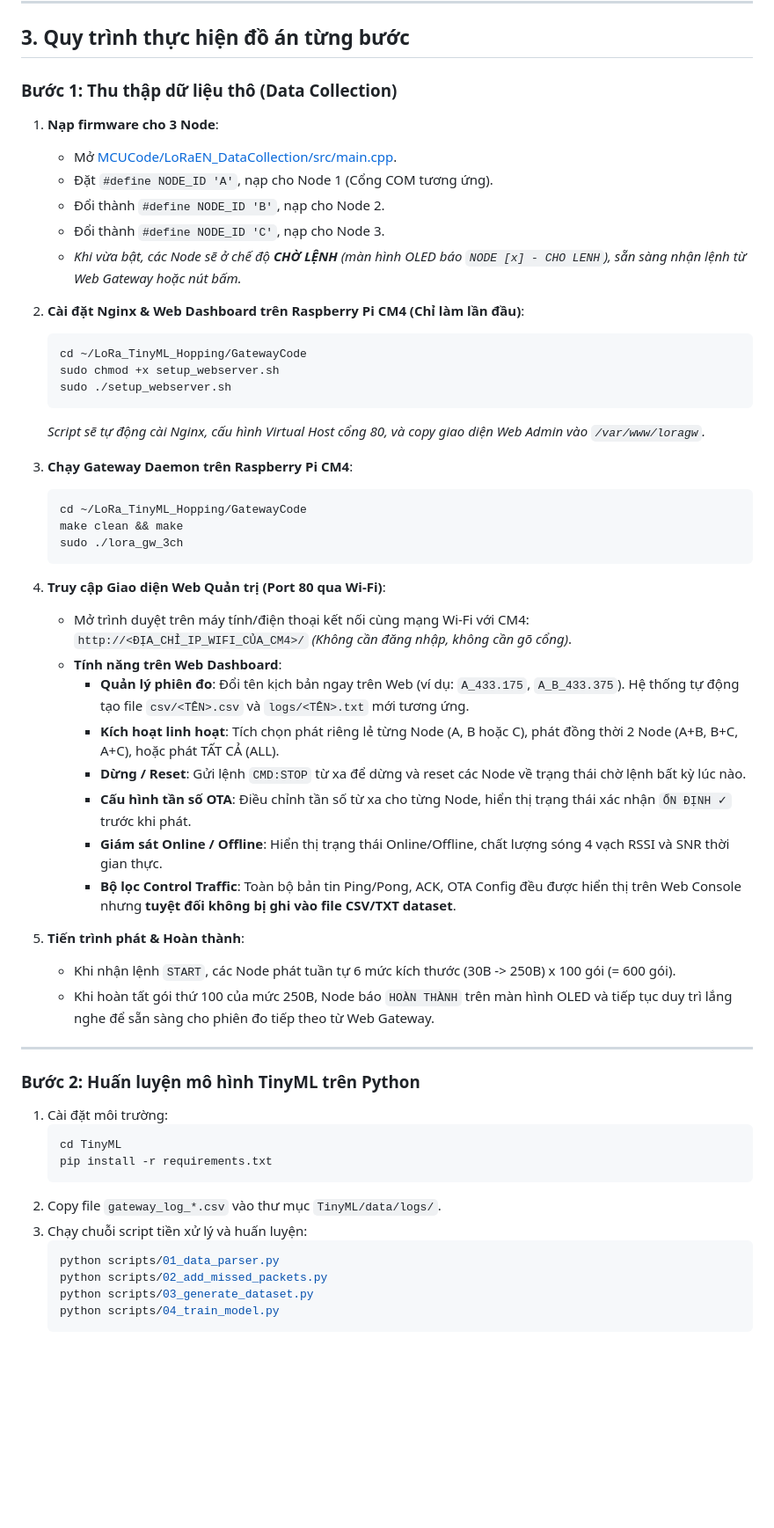
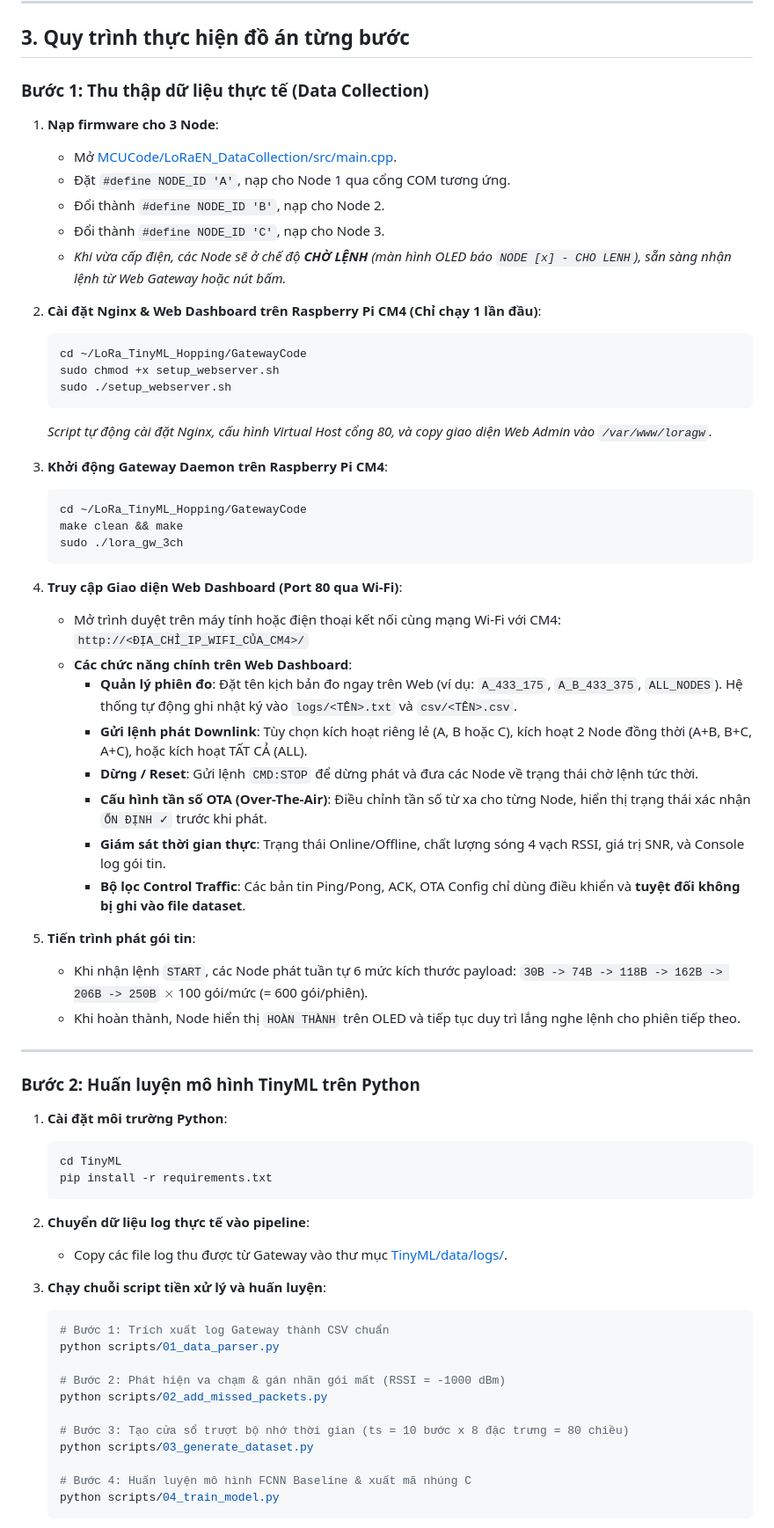
Before and after one commit to Brauuwu/LoRa_TinyML_Hopping, a Markdown page: README.md, the part around one of its changes. Shown at 88% size. Rendered like a GitHub page; blank space fills up the shorter version.

````diff
--- a/README.md
+++ b/README.md
@@ -99,57 +112,67 @@ LoRa_TinyML_Hopping/
 
 ## 3. Quy trình thực hiện đồ án từng bước
 
-### Bước 1: Thu thập dữ liệu thô (Data Collection)
+### Bước 1: Thu thập dữ liệu thực tế (Data Collection)
 1. **Nạp firmware cho 3 Node**:
    - Mở [MCUCode/LoRaEN_DataCollection/src/main.cpp](file:///e:/DATN/LoRa_TinyML_Hopping/MCUCode/LoRaEN_DataCollection/src/main.cpp).
-   - Đặt `#define NODE_ID 'A'`, nạp cho Node 1 (Cổng COM tương ứng).
+   - Đặt `#define NODE_ID 'A'`, nạp cho Node 1 qua cổng COM tương ứng.
    - Đổi thành `#define NODE_ID 'B'`, nạp cho Node 2.
    - Đổi thành `#define NODE_ID 'C'`, nạp cho Node 3.
-   - *Khi vừa bật, các Node sẽ ở chế độ **CHỜ LỆNH** (màn hình OLED báo `NODE [x] - CHO LENH`), sẵn sàng nhận lệnh từ Web Gateway hoặc nút bấm.*
+   - *Khi vừa cấp điện, các Node sẽ ở chế độ **CHỜ LỆNH** (màn hình OLED báo `NODE [x] - CHO LENH`), sẵn sàng nhận lệnh từ Web Gateway hoặc nút bấm.*
 
-2. **Cài đặt Nginx & Web Dashboard trên Raspberry Pi CM4 (Chỉ làm lần đầu)**:
+2. **Cài đặt Nginx & Web Dashboard trên Raspberry Pi CM4 (Chỉ chạy 1 lần đầu)**:
    ```bash
    cd ~/LoRa_TinyML_Hopping/GatewayCode
    sudo chmod +x setup_webserver.sh
    sudo ./setup_webserver.sh
    ```
-   *Script sẽ tự động cài Nginx, cấu hình Virtual Host cổng 80, và copy giao diện Web Admin vào `/var/www/loragw`.*
+   *Script tự động cài đặt Nginx, cấu hình Virtual Host cổng 80, và copy giao diện Web Admin vào `/var/www/loragw`.*
 
-3. **Chạy Gateway Daemon trên Raspberry Pi CM4**:
+3. **Khởi động Gateway Daemon trên Raspberry Pi CM4**:
    ```bash
    cd ~/LoRa_TinyML_Hopping/GatewayCode
    make clean && make
    sudo ./lora_gw_3ch
    ```
 
-4. **Truy cập Giao diện Web Quản trị (Port 80 qua Wi-Fi)**:
-   - Mở trình duyệt trên máy tính/điện thoại kết nối cùng mạng Wi-Fi với CM4:
-     `http://<ĐỊA_CHỈ_IP_WIFI_CỦA_CM4>/` *(Không cần đăng nhập, không cần gõ cổng)*.
-   - **Tính năng trên Web Dashboard**:
-     - **Quản lý phiên đo**: Đổi tên kịch bản ngay trên Web (ví dụ: `A_433.175`, `A_B_433.375`). Hệ thống tự động tạo file `csv/<TÊN>.csv` và `logs/<TÊN>.txt` mới tương ứng.
-     - **Kích hoạt linh hoạt**: Tích chọn phát riêng lẻ từng Node (A, B hoặc C), phát đồng thời 2 Node (A+B, B+C, A+C), hoặc phát TẤT CẢ (ALL).
-     - **Dừng / Reset**: Gửi lệnh `CMD:STOP` từ xa để dừng và reset các Node về trạng thái chờ lệnh bất kỳ lúc nào.
-     - **Cấu hình tần số OTA**: Điều chỉnh tần số từ xa cho từng Node, hiển thị trạng thái xác nhận `ỔN ĐỊNH ✓` trước khi phát.
-     - **Giám sát Online / Offline**: Hiển thị trạng thái Online/Offline, chất lượng sóng 4 vạch RSSI và SNR thời gian thực.
-     - **Bộ lọc Control Traffic**: Toàn bộ bản tin Ping/Pong, ACK, OTA Config đều được hiển thị trên Web Console nhưng **tuyệt đối không bị ghi vào file CSV/TXT dataset**.
+4. **Truy cập Giao diện Web Dashboard (Port 80 qua Wi-Fi)**:
+   - Mở trình duyệt trên máy tính hoặc điện thoại kết nối cùng mạng Wi-Fi với CM4:
+     `http://<ĐỊA_CHỈ_IP_WIFI_CỦA_CM4>/`
+   - **Các chức năng chính trên Web Dashboard**:
+     - **Quản lý phiên đo**: Đặt tên kịch bản đo ngay trên Web (ví dụ: `A_433_175`, `A_B_433_375`, `ALL_NODES`). Hệ thống tự động ghi nhật ký vào `logs/<TÊN>.txt` và `csv/<TÊN>.csv`.
+     - **Gửi lệnh phát Downlink**: Tùy chọn kích hoạt riêng lẻ (A, B hoặc C), kích hoạt 2 Node đồng thời (A+B, B+C, A+C), hoặc kích hoạt TẤT CẢ (ALL).
+     - **Dừng / Reset**: Gửi lệnh `CMD:STOP` để dừng phát và đưa các Node về trạng thái chờ lệnh tức thời.
+     - **Cấu hình tần số OTA (Over-The-Air)**: Điều chỉnh tần số từ xa cho từng Node, hiển thị trạng thái xác nhận `ỔN ĐỊNH ✓` trước khi phát.
+     - **Giám sát thời gian thực**: Trạng thái Online/Offline, chất lượng sóng 4 vạch RSSI, giá trị SNR, và Console log gói tin.
+     - **Bộ lọc Control Traffic**: Các bản tin Ping/Pong, ACK, OTA Config chỉ dùng điều khiển và **tuyệt đối không bị ghi vào file dataset**.
 
-5. **Tiến trình phát & Hoàn thành**:
-   - Khi nhận lệnh `START`, các Node phát tuần tự 6 mức kích thước (30B -> 250B) x 100 gói (= 600 gói).
-   - Khi hoàn tất gói thứ 100 của mức 250B, Node báo `HOÀN THÀNH` trên màn hình OLED và tiếp tục duy trì lắng nghe để sẵn sàng cho phiên đo tiếp theo từ Web Gateway.
+5. **Tiến trình phát gói tin**:
+   - Khi nhận lệnh `START`, các Node phát tuần tự 6 mức kích thước payload: `30B -> 74B -> 118B -> 162B -> 206B -> 250B` $\times$ 100 gói/mức (= 600 gói/phiên).
+   - Khi hoàn thành, Node hiển thị `HOÀN THÀNH` trên OLED và tiếp tục duy trì lắng nghe lệnh cho phiên tiếp theo.
 
 ---
 
 ### Bước 2: Huấn luyện mô hình TinyML trên Python
-1. Cài đặt môi trường:
+1. **Cài đặt môi trường Python**:
    ```bash
    cd TinyML
    pip install -r requirements.txt
    ```
-2. Copy file `gateway_log_*.csv` vào thư mục `TinyML/data/logs/`.
-3. Chạy chuỗi script tiền xử lý và huấn luyện:
+
+2. **Chuyển dữ liệu log thực tế vào pipeline**:
+   - Copy các file log thu được từ Gateway vào thư mục [TinyML/data/logs/](file:///e:/DATN/LoRa_TinyML_Hopping/TinyML/data/logs).
+
+3. **Chạy chuỗi script tiền xử lý và huấn luyện**:
    ```bash
+   # Bước 1: Trích xuất log Gateway thành CSV chuẩn
    python scripts/01_data_parser.py
+
+   # Bước 2: Phát hiện va chạm & gán nhãn gói mất (RSSI = -1000 dBm)
    python scripts/02_add_missed_packets.py
+
+   # Bước 3: Tạo cửa sổ trượt bộ nhớ thời gian (ts = 10 bước x 8 đặc trưng = 80 chiều)
    python scripts/03_generate_dataset.py
+
+   # Bước 4: Huấn luyện mô hình FCNN Baseline & xuất mã nhúng C
    python scripts/04_train_model.py
    ```
````
Also changed, not shown: other parts of README.md (+70 -32 lines).
